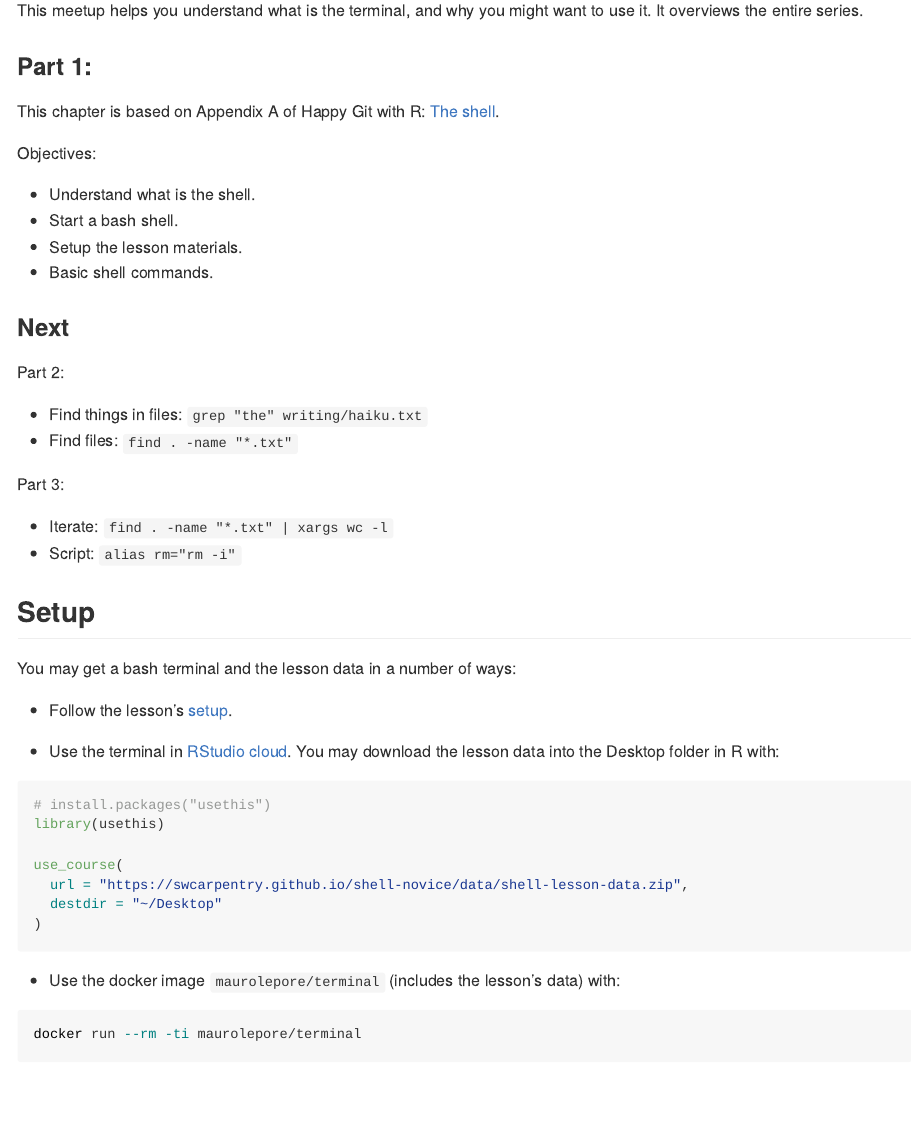
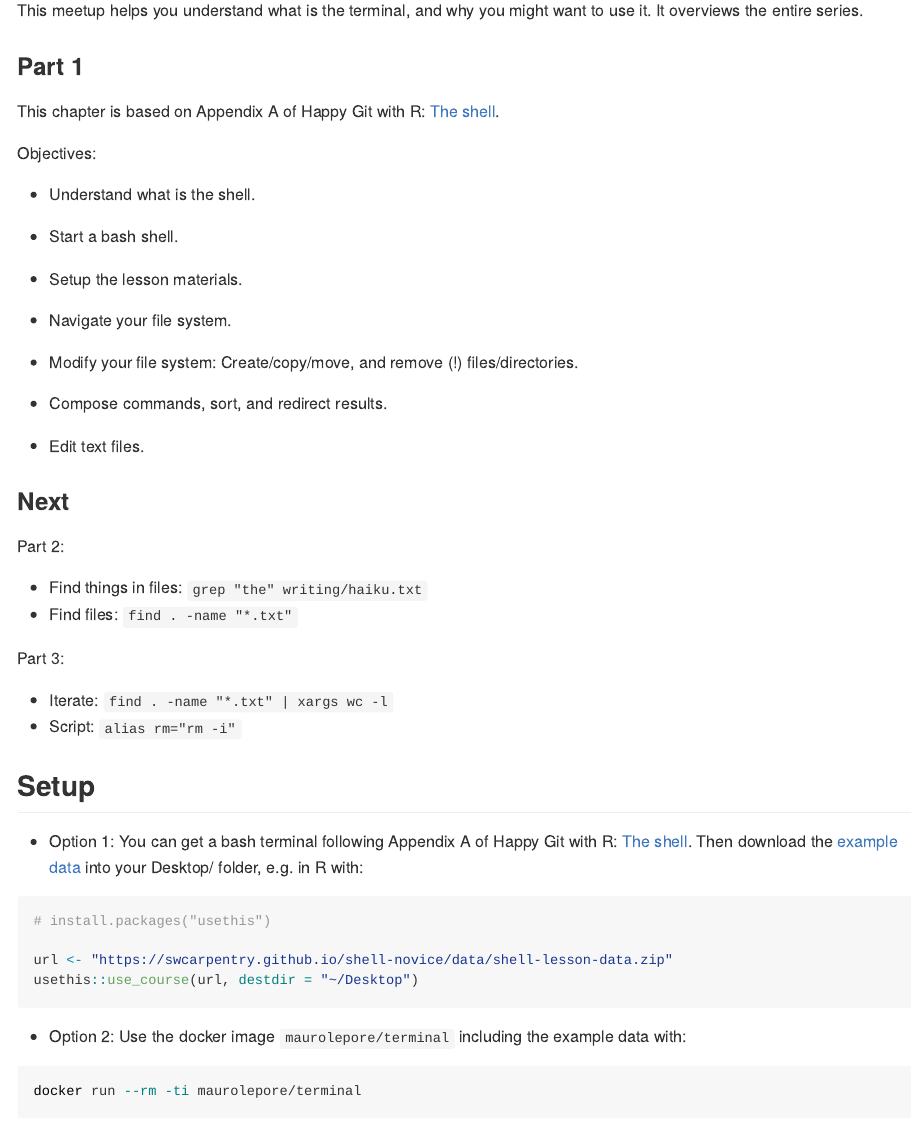
Before and after one commit to 2DegreesInvesting/ds.terminal, an R Markdown document (README.Rmd): the page in a window 1100 px wide, from 760 px down. The pictures show the output file README.md that the author committed with the source, drawn offline in the style of GitHub.

Commit message:
Draft 01

````diff
--- a/README.Rmd
+++ b/README.Rmd
@@ -46,7 +46,7 @@ resources.
 This meetup helps you understand what is the terminal, and why you might want
 to use it. It overviews the entire series.
 
-### Part 1:
+### Part 1
 
 This chapter is based on Appendix A of Happy Git with R: [The
 shell](https://happygitwithr.com/shell.html).
@@ -56,7 +56,11 @@ Objectives:
 * Understand what is the shell.
 * Start a bash shell.
 * Setup the lesson materials.
-* Basic shell commands.
+
+* Navigate your file system.
+* Modify your file system: Create/copy/move, and remove (!) files/directories.
+* Compose commands, sort, and redirect results.
+* Edit text files.
 
 ### Next
 
@@ -72,24 +76,21 @@ Part 3:
 
 ## Setup
 
-You may get a bash terminal and the lesson data in a number of ways:
-
-* Follow the lesson's [setup](https://swcarpentry.github.io/shell-novice/setup.html).
-
-* Use the terminal in [RStudio cloud](https://rstudio.cloud/). You may download
-the lesson data into the Desktop folder in R with:
+* Option 1: You can get a bash terminal following Appendix A of Happy Git with
+R: [The shell](https://happygitwithr.com/shell.html#shell). Then download the
+[example
+data]("https://swcarpentry.github.io/shell-novice/data/shell-lesson-data.zip")
+into your Desktop/ folder, e.g. in R with:
 
 ```r
 # install.packages("usethis")
-library(usethis)
 
-use_course(
-  url = "https://swcarpentry.github.io/shell-novice/data/shell-lesson-data.zip",
-  destdir = "~/Desktop"
-)
+url <- "https://swcarpentry.github.io/shell-novice/data/shell-lesson-data.zip"
+usethis::use_course(url, destdir = "~/Desktop")
 ```
 
-* Use the docker image `maurolepore/terminal` (includes the lesson's data) with:
+* Option 2: Use the docker image `maurolepore/terminal` including the example
+data with:
 
 ```bash
 docker run --rm -ti maurolepore/terminal
````
Also changed, not shown: README.md.
